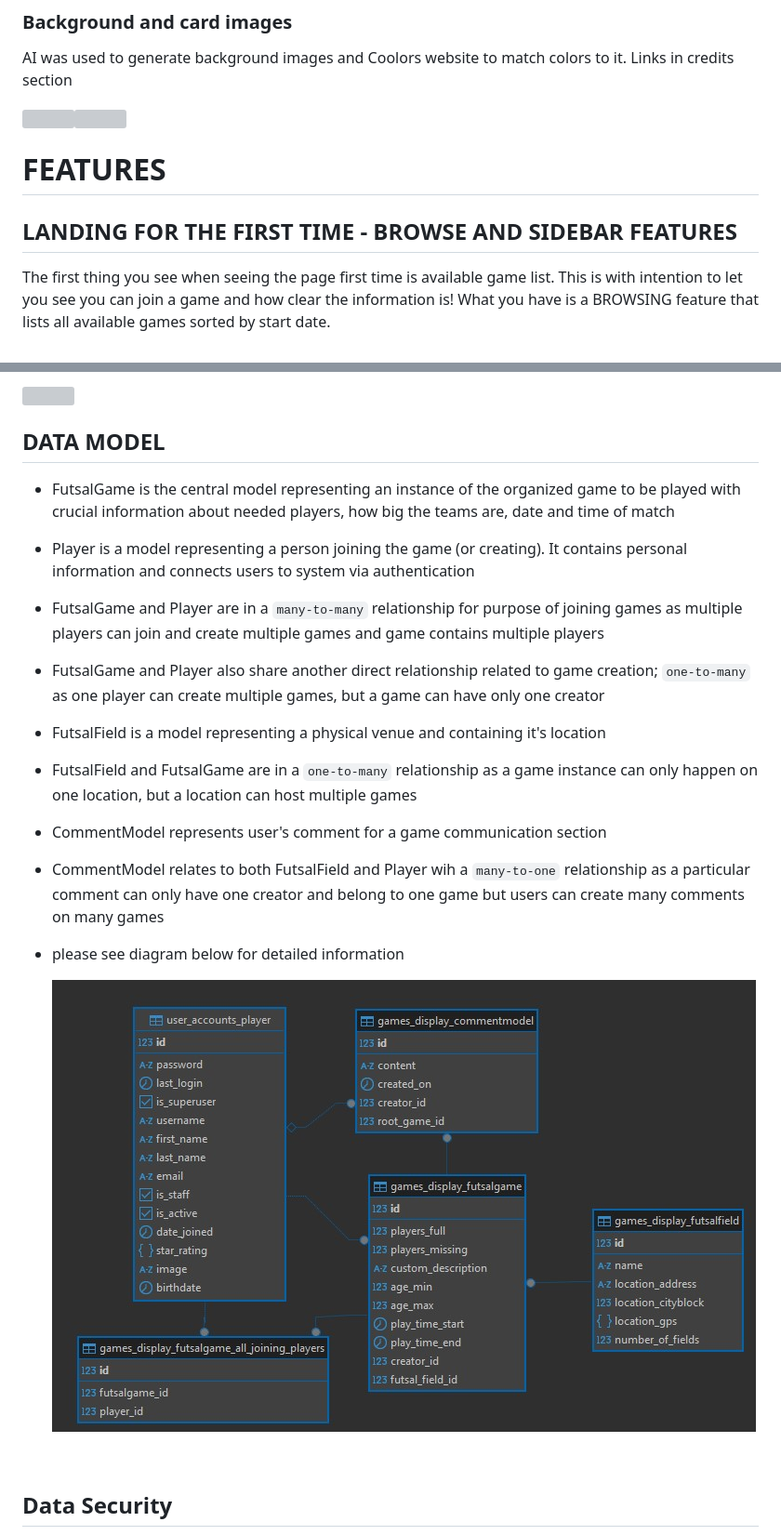
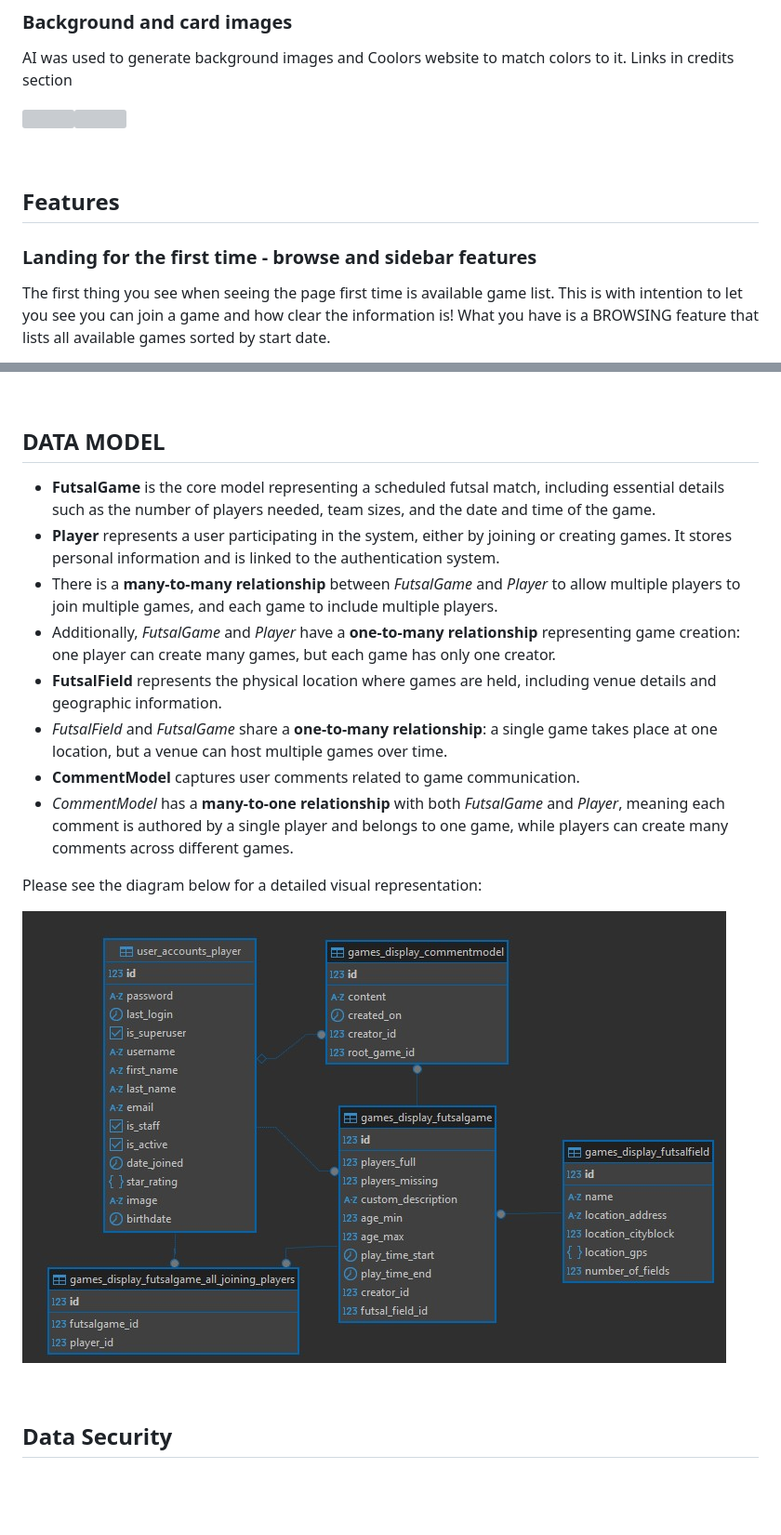
Before and after one commit to CorDamir/zagreballer, a Markdown page: readme.md, 2 parts joined by grey strips. Shown at 93% size. Drawn GitHub-style; blank space fills up the shorter version; grey boxes are pictures that could not be loaded.

Commit message:
aesthetic improvements to readme

```diff
--- a/readme.md
+++ b/readme.md
@@ -175,8 +188,10 @@ AI was used to generate background images and Coolors website to match colors to
 
 <img src="static/assets/images/bg-big.webp" width="350" height="620"><img src="static/assets/images/simple-background.webp" width="350" height="620">
 
-# FEATURES
+<br>
 
-## LANDING FOR THE FIRST TIME - BROWSE AND SIDEBAR FEATURES
+## Features
+
+### Landing for the first time - browse and sidebar features
 
 The first thing you see when seeing the page first time is available game list. This is with intention to let you see you can join a game and how clear the information is! What you have is a BROWSING feature that lists all available games sorted by start date.
@@ -283,15 +371,17 @@ Ther is one more option on the sidebar after you've created next week's games an
 ## DATA MODEL
- - FutsalGame is the central model representing an instance of the organized game to be played with crucial information about needed players, how big the teams are, date and time of match
- - Player is a model representing a person joining the game (or creating). It contains personal information and connects users to system via authentication
- - FutsalGame and Player are in a `many-to-many` relationship for purpose of joining games as multiple players can join and create multiple games and game contains multiple players
- - FutsalGame and Player also share another direct relationship related to game creation; `one-to-many` as one player can create multiple games, but a game can have only one creator
- - FutsalField is a model representing a physical venue and containing it's location
- - FutsalField and FutsalGame are in a `one-to-many` relationship as a game instance can only happen on one location, but a location can host multiple games
- - CommentModel represents user's comment for a game communication section
- - CommentModel relates to both FutsalField and Player wih a `many-to-one` relationship as a particular comment can only have one creator and belong to one game but users can create many comments on many games
- - please see diagram below for detailed information
 
-    ![](readme/database-model.jpg)
+- **FutsalGame** is the core model representing a scheduled futsal match, including essential details such as the number of players needed, team sizes, and the date and time of the game.
+- **Player** represents a user participating in the system, either by joining or creating games. It stores personal information and is linked to the authentication system.
+- There is a **many-to-many relationship** between *FutsalGame* and *Player* to allow multiple players to join multiple games, and each game to include multiple players.
+- Additionally, *FutsalGame* and *Player* have a **one-to-many relationship** representing game creation: one player can create many games, but each game has only one creator.
+- **FutsalField** represents the physical location where games are held, including venue details and geographic information.
+- *FutsalField* and *FutsalGame* share a **one-to-many relationship**: a single game takes place at one location, but a venue can host multiple games over time.
+- **CommentModel** captures user comments related to game communication.
+- *CommentModel* has a **many-to-one relationship** with both *FutsalGame* and *Player*, meaning each comment is authored by a single player and belongs to one game, while players can create many comments across different games.
+
+Please see the diagram below for a detailed visual representation:
+
+![](readme/database-model.jpg)
 
 <br>
 
```
Also changed, not shown: other parts of readme.md (+101 -15 lines).
